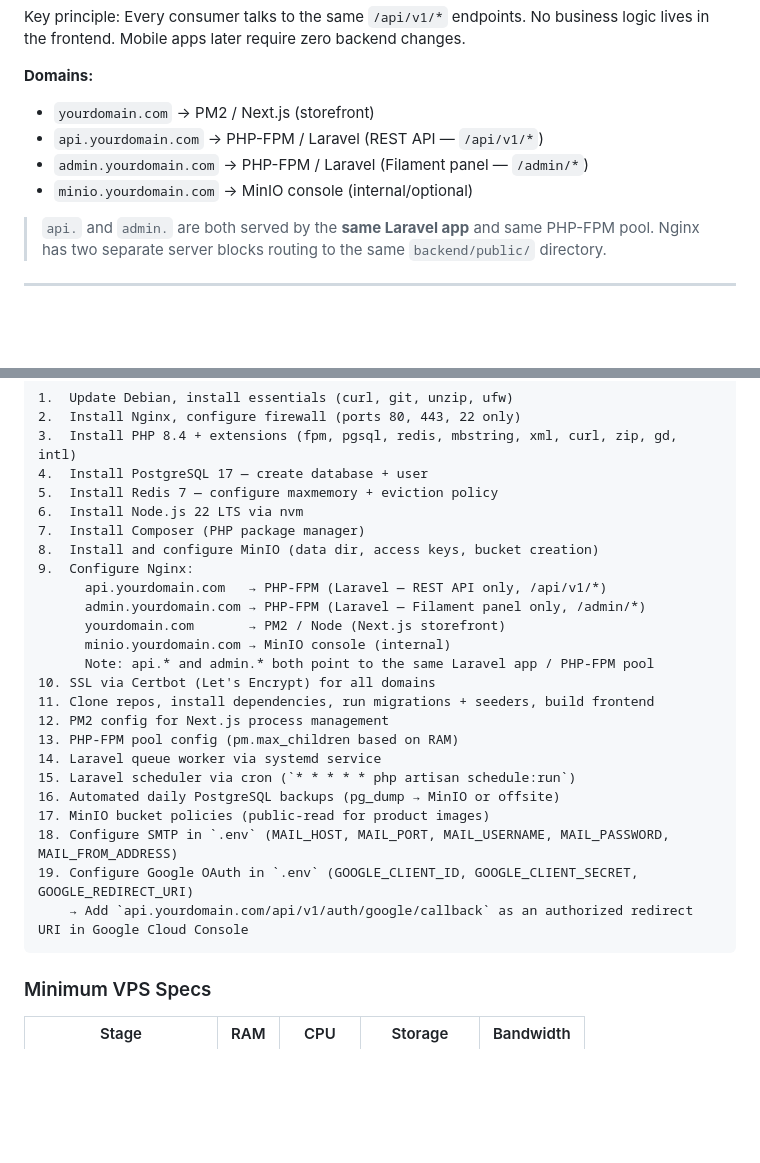
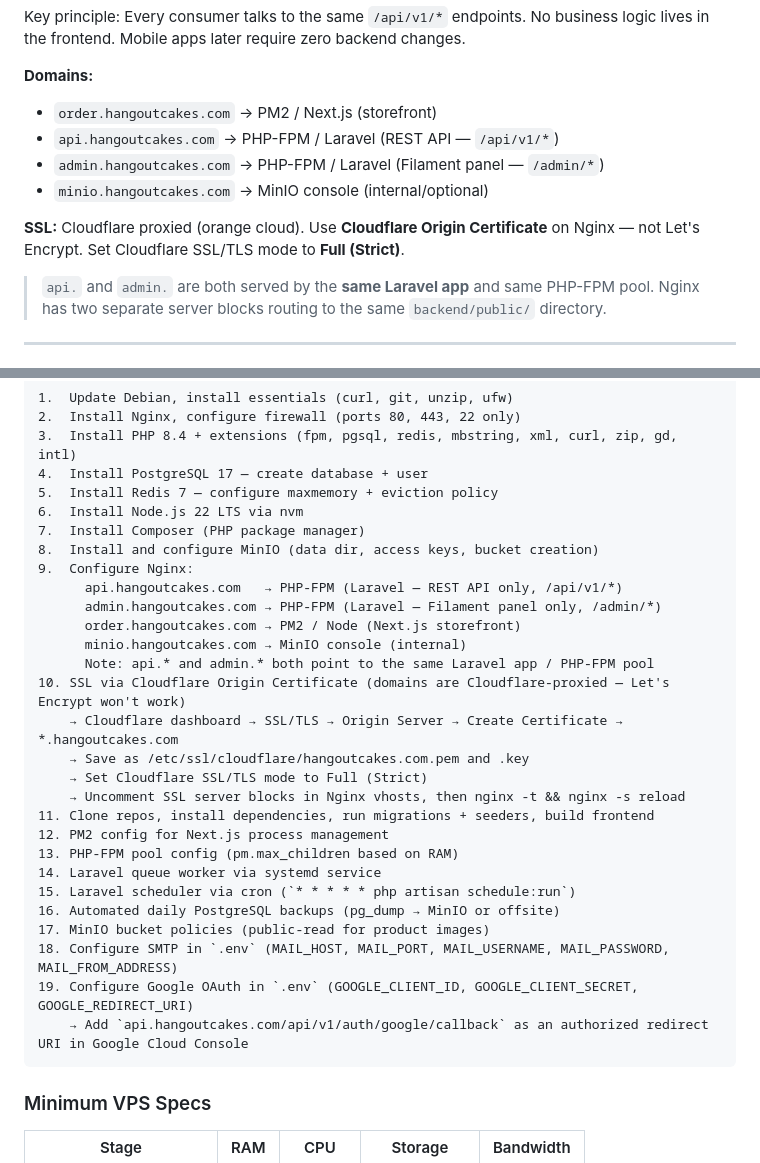
Before and after one commit to aashishgajangi/ecommerce, a Markdown page: PROJECT.md, 2 parts joined by grey strips. GitHub-like rendering; blank space fills up the shorter version.

Commit message:
chore: update domains, Nginx vhosts, Cloudflare SSL notes
- Replace placeholder domains with real: order/api/admin.hangoutcakes.com
- Add Nginx vhosts for all 3 domains (HTTP-only until CF cert added)
- Add Cloudflare real-IP snippet for correct visitor IP logging
- Update PROJECT.md: Cloudflare Origin Certificate SSL instructions
- Update PROGRESS.md: mark Phase 0 infra tasks complete
- Update .env: APP_NAME, APP_URL, SANCTUM_STATEFUL_DOMAINS, real domains

````diff
--- a/PROJECT.md
+++ b/PROJECT.md
@@ -58,10 +58,12 @@ Key principle: Every consumer talks to the same `/api/v1/*` endpoints.
 No business logic lives in the frontend. Mobile apps later require zero backend changes.
 
 **Domains:**
-- `yourdomain.com` → PM2 / Next.js (storefront)
-- `api.yourdomain.com` → PHP-FPM / Laravel (REST API — `/api/v1/*`)
-- `admin.yourdomain.com` → PHP-FPM / Laravel (Filament panel — `/admin/*`)
-- `minio.yourdomain.com` → MinIO console (internal/optional)
+- `order.hangoutcakes.com` → PM2 / Next.js (storefront)
+- `api.hangoutcakes.com` → PHP-FPM / Laravel (REST API — `/api/v1/*`)
+- `admin.hangoutcakes.com` → PHP-FPM / Laravel (Filament panel — `/admin/*`)
+- `minio.hangoutcakes.com` → MinIO console (internal/optional)
+
+**SSL:** Cloudflare proxied (orange cloud). Use **Cloudflare Origin Certificate** on Nginx — not Let's Encrypt. Set Cloudflare SSL/TLS mode to **Full (Strict)**.
 
 > `api.` and `admin.` are both served by the **same Laravel app** and same PHP-FPM pool.
 > Nginx has two separate server blocks routing to the same `backend/public/` directory.
@@ -607,12 +609,16 @@ stores/                              → Zustand (cartStore, authStore)
 7.  Install Composer (PHP package manager)
 8.  Install and configure MinIO (data dir, access keys, bucket creation)
 9.  Configure Nginx:
-      api.yourdomain.com   → PHP-FPM (Laravel — REST API only, /api/v1/*)
-      admin.yourdomain.com → PHP-FPM (Laravel — Filament panel only, /admin/*)
-      yourdomain.com       → PM2 / Node (Next.js storefront)
-      minio.yourdomain.com → MinIO console (internal)
+      api.hangoutcakes.com   → PHP-FPM (Laravel — REST API only, /api/v1/*)
+      admin.hangoutcakes.com → PHP-FPM (Laravel — Filament panel only, /admin/*)
+      order.hangoutcakes.com → PM2 / Node (Next.js storefront)
+      minio.hangoutcakes.com → MinIO console (internal)
       Note: api.* and admin.* both point to the same Laravel app / PHP-FPM pool
-10. SSL via Certbot (Let's Encrypt) for all domains
+10. SSL via Cloudflare Origin Certificate (domains are Cloudflare-proxied — Let's Encrypt won't work)
+    → Cloudflare dashboard → SSL/TLS → Origin Server → Create Certificate → *.hangoutcakes.com
+    → Save as /etc/ssl/cloudflare/hangoutcakes.com.pem and .key
+    → Set Cloudflare SSL/TLS mode to Full (Strict)
+    → Uncomment SSL server blocks in Nginx vhosts, then nginx -t && nginx -s reload
 11. Clone repos, install dependencies, run migrations + seeders, build frontend
 12. PM2 config for Next.js process management
 13. PHP-FPM pool config (pm.max_children based on RAM)
@@ -622,7 +628,7 @@ stores/                              → Zustand (cartStore, authStore)
 17. MinIO bucket policies (public-read for product images)
 18. Configure SMTP in `.env` (MAIL_HOST, MAIL_PORT, MAIL_USERNAME, MAIL_PASSWORD, MAIL_FROM_ADDRESS)
 19. Configure Google OAuth in `.env` (GOOGLE_CLIENT_ID, GOOGLE_CLIENT_SECRET, GOOGLE_REDIRECT_URI)
-    → Add `api.yourdomain.com/api/v1/auth/google/callback` as an authorized redirect URI in Google Cloud Console
+    → Add `api.hangoutcakes.com/api/v1/auth/google/callback` as an authorized redirect URI in Google Cloud Console
 ```
 
 ### Minimum VPS Specs
````
